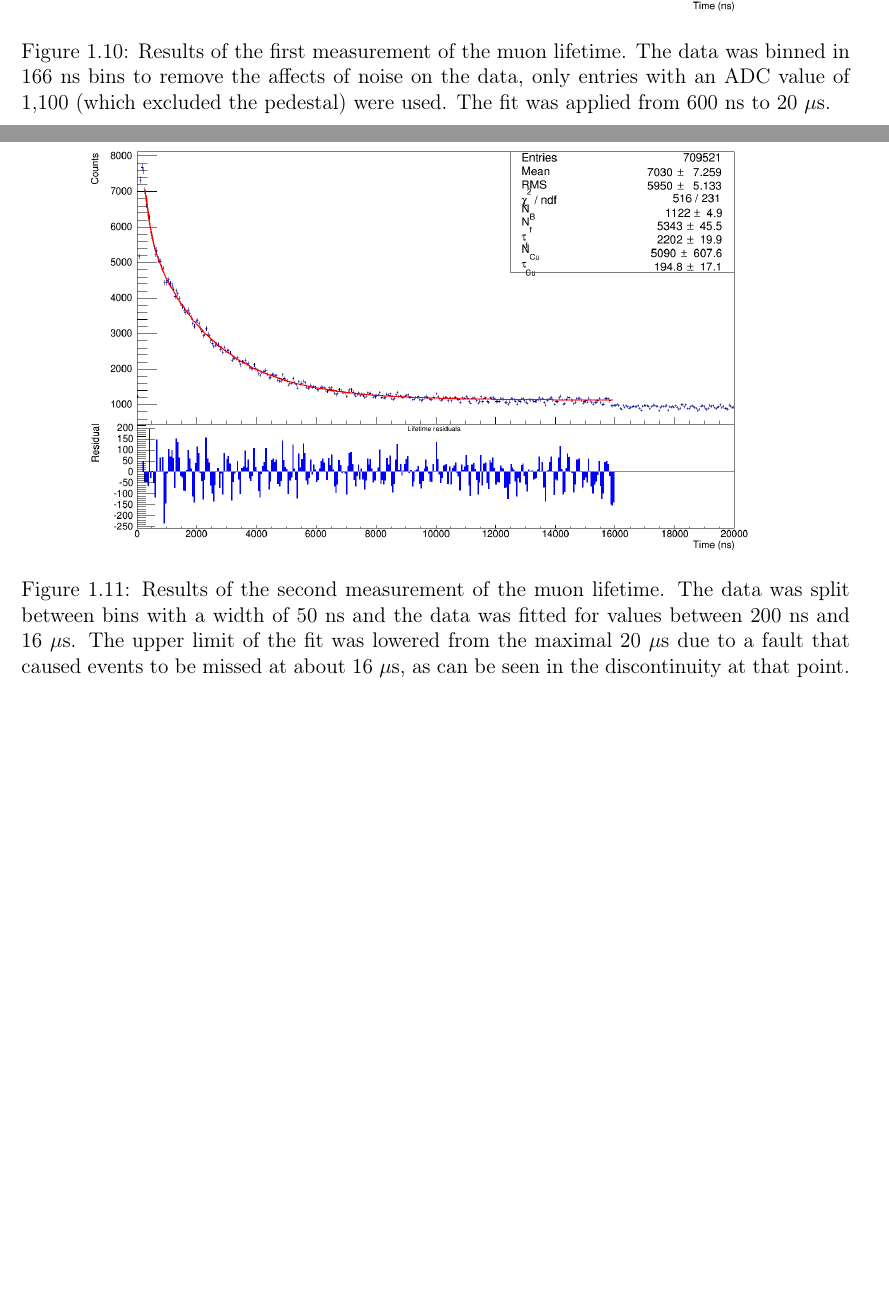
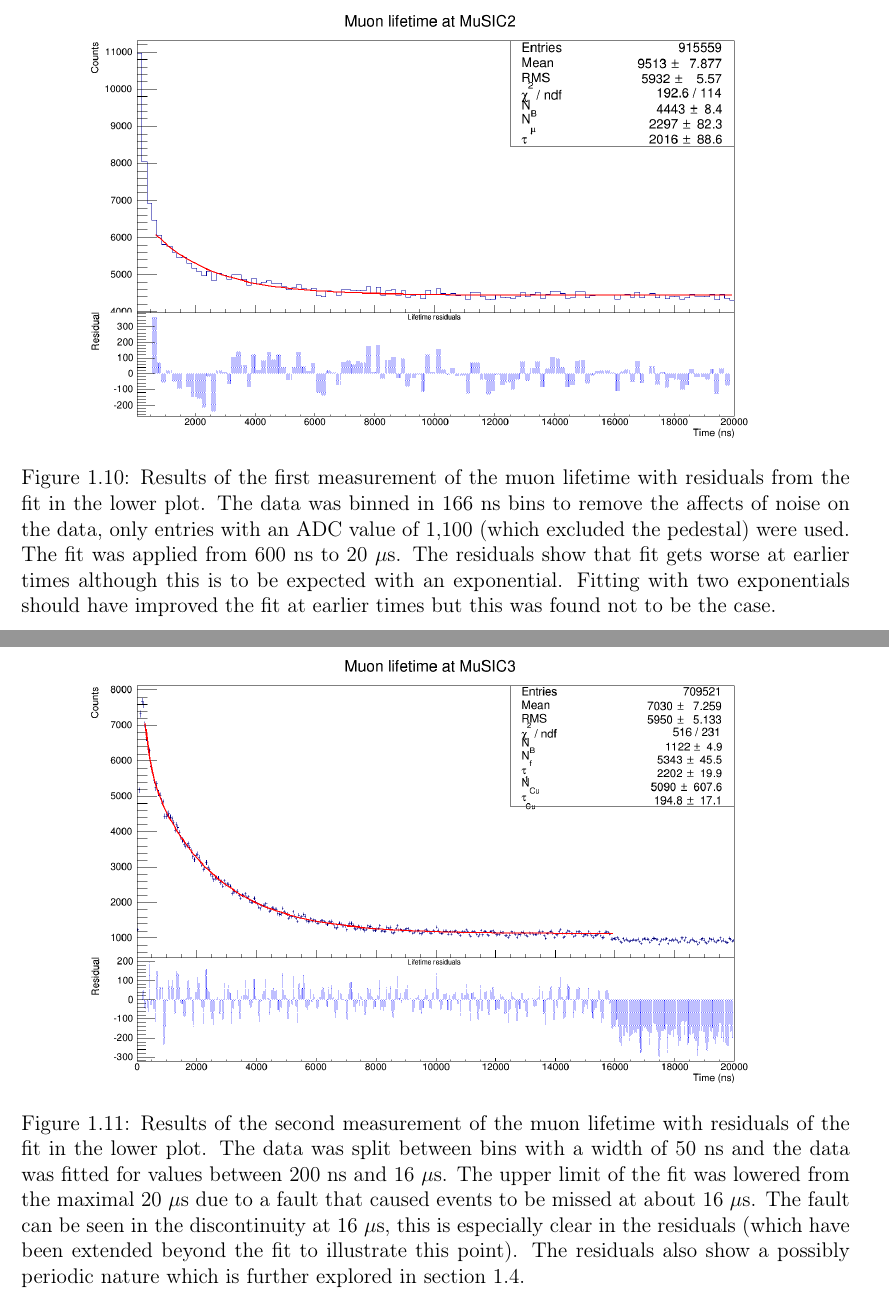
Before and after one commit to SamLR/thesis2, a LaTeX thesis (3_measurements/part_wrapper.tex, which reads 3_measurements/Content.tex): two parts of pages 24 and 25 of 53 before the commit and two parts of pages 25 and 26 of 53 after it, joined at a grey line, cut so that both start at the same text, the shorter picture padded with empty space. Compiled offline with pdfLaTeX.

Commit message:
residuals in lifetime measurements

```diff
--- a/3_measurements/Content.tex
+++ b/3_measurements/Content.tex
@@ -448,7 +448,7 @@ The data is then fitted with either one or two exponential decay functions and a
 \begin{figure}[hptb]
   \centering
   \includegraphics[width=.9\textwidth]{images/lifetime/music2_mu_lifetime_good.png}
-  \caption{Results of the first measurement of the muon lifetime. The data was binned in 166~ns bins to remove the affects of noise on the data, only entries with an ADC value of 1,100 (which excluded the pedestal) were used. The fit was applied from 600~ns to 20~\(\mu\)s.}
+  \caption{Results of the first measurement of the muon lifetime with residuals from the fit in the lower plot. The data was binned in 166~ns bins to remove the affects of noise on the data, only entries with an ADC value of 1,100 (which excluded the pedestal) were used. The fit was applied from 600~ns to 20~\(\mu\)s. The residuals show that fit gets worse at earlier times although this is to be expected with an exponential. Fitting with two exponentials should have improved the fit at earlier times but this was found not to be the case.}
   \label{fig:music2_mu_lifetime}
 \end{figure}
 
@@ -460,7 +460,7 @@ As can be seen in figures~\ref{fig:music2_mu_lifetime} and \ref{fig:music3_muon_
 \begin{figure}[hptb]
   \centering
   \includegraphics[width=.9\textwidth]{images/lifetime/music3_muon_lifetime.png}
-  \caption{Results of the second measurement of the muon lifetime. The data was split between bins with a width of 50~ns and the data was fitted for values between 200~ns and 16~\(\mu\)s. The upper limit of the fit was lowered from the maximal 20~\(\mu\)s due to a fault that caused events to be missed at about 16~\(\mu\)s, as can be seen in the discontinuity at that point.}
+  \caption{Results of the second measurement of the muon lifetime with residuals of the fit in the lower plot. The data was split between bins with a width of 50~ns and the data was fitted for values between 200~ns and 16~\(\mu\)s. The upper limit of the fit was lowered from the maximal 20~\(\mu\)s due to a fault that caused events to be missed at about 16~\(\mu\)s. The fault can be seen in the discontinuity at 16~\(\mu\)s, this is especially clear in the residuals (which have been extended beyond the fit to illustrate this point). The residuals also show a possibly periodic nature which is further explored in section~\ref{cha:momentum_spectrum}.}
   \label{fig:music3_muon_lifetime}
 \end{figure}
 
```
Also changed, not shown: 3_measurements/images/lifetime/music3_muon_lifetime.png, 3_measurements/images/lifetime/music3_muon_lifetime.svg.
